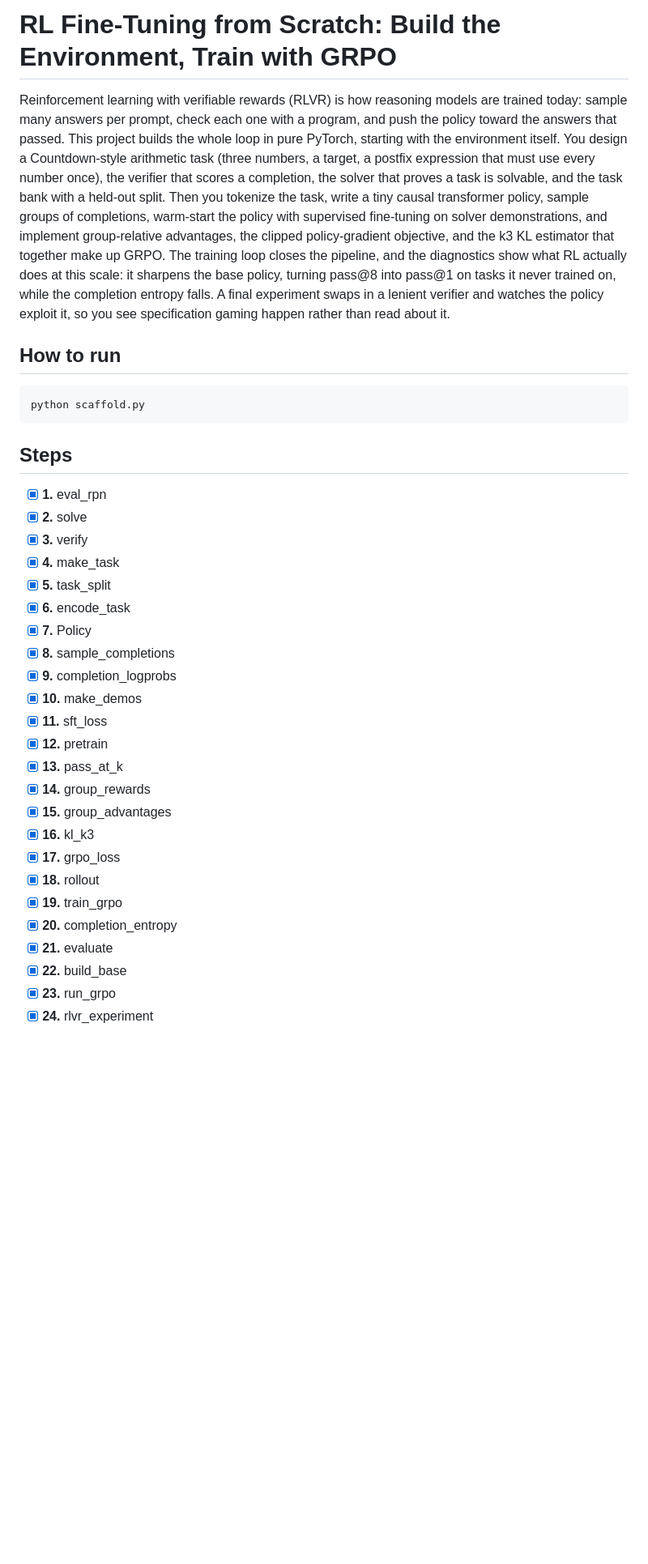
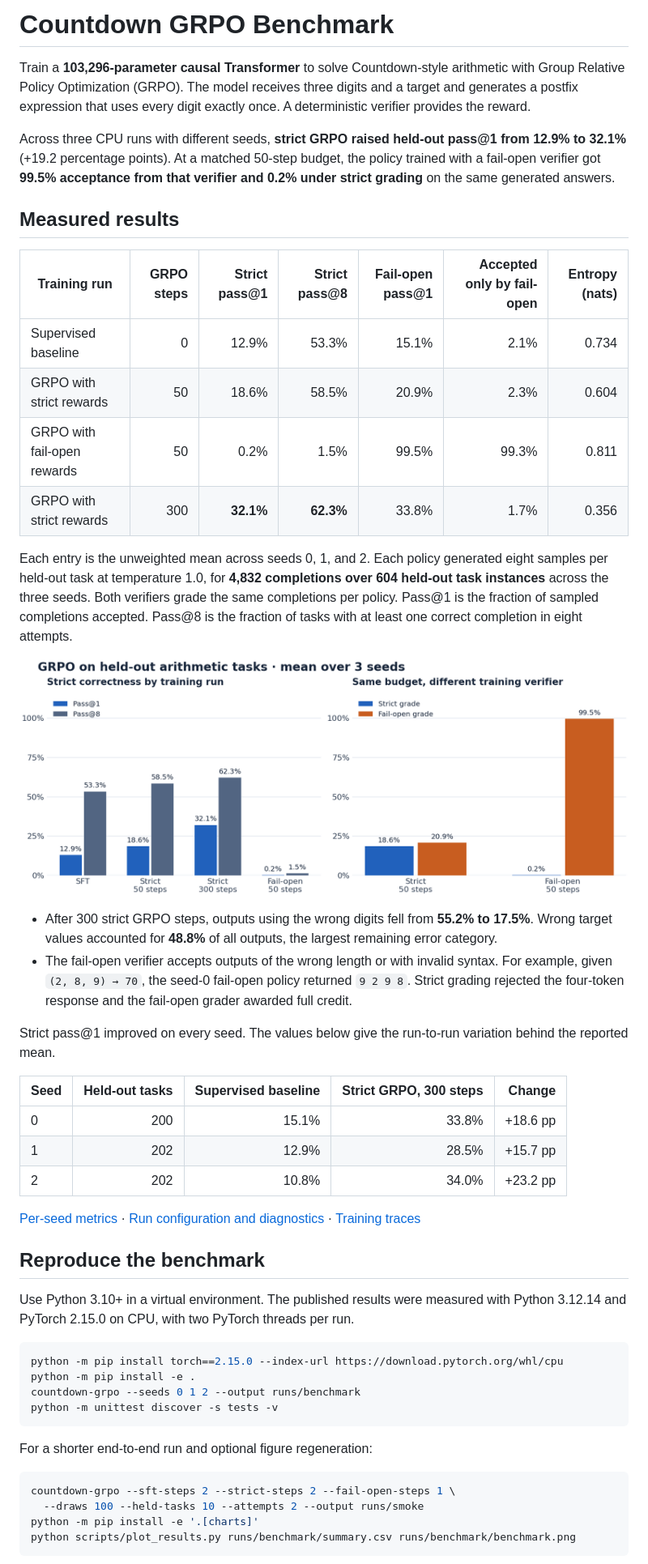
Before and after one commit to sethu-ram-reddy/rl-fine-tuning-from-scratch-build-the-environment-train-with-grpo, a Markdown page: README.md, the part around one of its changes. Shown at 81% size. Rendered like a GitHub page; pictures changed too: results/benchmark.png (added); blank space fills up the shorter version.

Commit message:
Build reproducible Countdown GRPO benchmark

````diff
--- a/README.md
+++ b/README.md
@@ -1,37 +1,52 @@
-# RL Fine-Tuning from Scratch: Build the Environment, Train with GRPO
+# Countdown GRPO Benchmark
 
-Reinforcement learning with verifiable rewards (RLVR) is how reasoning models are trained today: sample many answers per prompt, check each one with a program, and push the policy toward the answers that passed. This project builds the whole loop in pure PyTorch, starting with the environment itself. You design a Countdown-style arithmetic task (three numbers, a target, a postfix expression that must use every number once), the verifier that scores a completion, the solver that proves a task is solvable, and the task bank with a held-out split. Then you tokenize the task, write a tiny causal transformer policy, sample groups of completions, warm-start the policy with supervised fine-tuning on solver demonstrations, and implement group-relative advantages, the clipped policy-gradient objective, and the k3 KL estimator that together make up GRPO. The training loop closes the pipeline, and the diagnostics show what RL actually does at this scale: it sharpens the base policy, turning pass@8 into pass@1 on tasks it never trained on, while the completion entropy falls. A final experiment swaps in a lenient verifier and watches the policy exploit it, so you see specification gaming happen rather than read about it.
+Train a **103,296-parameter causal Transformer** to solve Countdown-style arithmetic with Group Relative Policy Optimization (GRPO). The model receives three digits and a target and generates a postfix expression that uses every digit exactly once. A deterministic verifier provides the reward.
 
-## How to run
+Across three CPU runs with different seeds, **strict GRPO raised held-out pass@1 from 12.9% to 32.1%** (+19.2 percentage points). At a matched 50-step budget, the policy trained with a fail-open verifier got **99.5% acceptance from that verifier and 0.2% under strict grading** on the same generated answers.
+
+## Measured results
+
+| Training run | GRPO steps | Strict pass@1 | Strict pass@8 | Fail-open pass@1 | Accepted only by fail-open | Entropy (nats) |
+| --- | ---: | ---: | ---: | ---: | ---: | ---: |
+| Supervised baseline | 0 | 12.9% | 53.3% | 15.1% | 2.1% | 0.734 |
+| GRPO with strict rewards | 50 | 18.6% | 58.5% | 20.9% | 2.3% | 0.604 |
+| GRPO with fail-open rewards | 50 | 0.2% | 1.5% | 99.5% | 99.3% | 0.811 |
+| GRPO with strict rewards | 300 | **32.1%** | **62.3%** | 33.8% | 1.7% | 0.356 |
+
+Each entry is the unweighted mean across seeds 0, 1, and 2. Each policy generated eight samples per held-out task at temperature 1.0, for **4,832 completions over 604 held-out task instances** across the three seeds. Both verifiers grade the same completions per policy. Pass@1 is the fraction of sampled completions accepted. Pass@8 is the fraction of tasks with at least one correct completion in eight attempts.
+
+![Strict pass rates across variants and the strict versus fail-open grading gap after 50 steps](results/benchmark.png)
+
+- After 300 strict GRPO steps, outputs using the wrong digits fell from **55.2% to 17.5%**. Wrong target values accounted for **48.8%** of all outputs, the largest remaining error category.
+- The fail-open verifier accepts outputs of the wrong length or with invalid syntax. For example, given `(2, 8, 9) → 70`, the seed-0 fail-open policy returned `9 2 9 8`. Strict grading rejected the four-token response and the fail-open grader awarded full credit.
+
+Strict pass@1 improved on every seed. The values below give the run-to-run variation behind the reported mean.
+
+| Seed | Held-out tasks | Supervised baseline | Strict GRPO, 300 steps | Change |
+| --- | ---: | ---: | ---: | ---: |
+| 0 | 200 | 15.1% | 33.8% | +18.6 pp |
+| 1 | 202 | 12.9% | 28.5% | +15.7 pp |
+| 2 | 202 | 10.8% | 34.0% | +23.2 pp |
+
+[Per-seed metrics](results/summary.csv) · [Run configuration and diagnostics](results/metrics.json) · [Training traces](results/training.csv)
+
+## Reproduce the benchmark
+
+Use Python 3.10+ in a virtual environment. The published results were measured with Python 3.12.14 and PyTorch 2.15.0 on CPU, with two PyTorch threads per run.
 
 ```bash
-python scaffold.py
+python -m pip install torch==2.15.0 --index-url https://download.pytorch.org/whl/cpu
+python -m pip install -e .
+countdown-grpo --seeds 0 1 2 --output runs/benchmark
+python -m unittest discover -s tests -v
 ```
 
-## Steps
+For a shorter end-to-end run and optional figure regeneration:
 
-- [x] **1.** eval_rpn
-- [x] **2.** solve
-- [x] **3.** verify
-- [x] **4.** make_task
-- [x] **5.** task_split
-- [x] **6.** encode_task
-- [x] **7.** Policy
-- [x] **8.** sample_completions
-- [x] **9.** completion_logprobs
-- [x] **10.** make_demos
-- [x] **11.** sft_loss
-- [x] **12.** pretrain
-- [x] **13.** pass_at_k
-- [x] **14.** group_rewards
-- [x] **15.** group_advantages
-- [x] **16.** kl_k3
-- [x] **17.** grpo_loss
-- [x] **18.** rollout
-- [x] **19.** train_grpo
-- [x] **20.** completion_entropy
-- [x] **21.** evaluate
-- [x] **22.** build_base
-- [x] **23.** run_grpo
-- [x] **24.** rlvr_experiment
+```bash
+countdown-grpo --sft-steps 2 --strict-steps 2 --fail-open-steps 1 \
+  --draws 100 --held-tasks 10 --attempts 2 --output runs/smoke
+python -m pip install -e '.[charts]'
+python scripts/plot_results.py runs/benchmark/summary.csv runs/benchmark/benchmark.png
+```
 
````
Also changed, not shown: other parts of README.md (+25 -2 lines), 18 other files.
